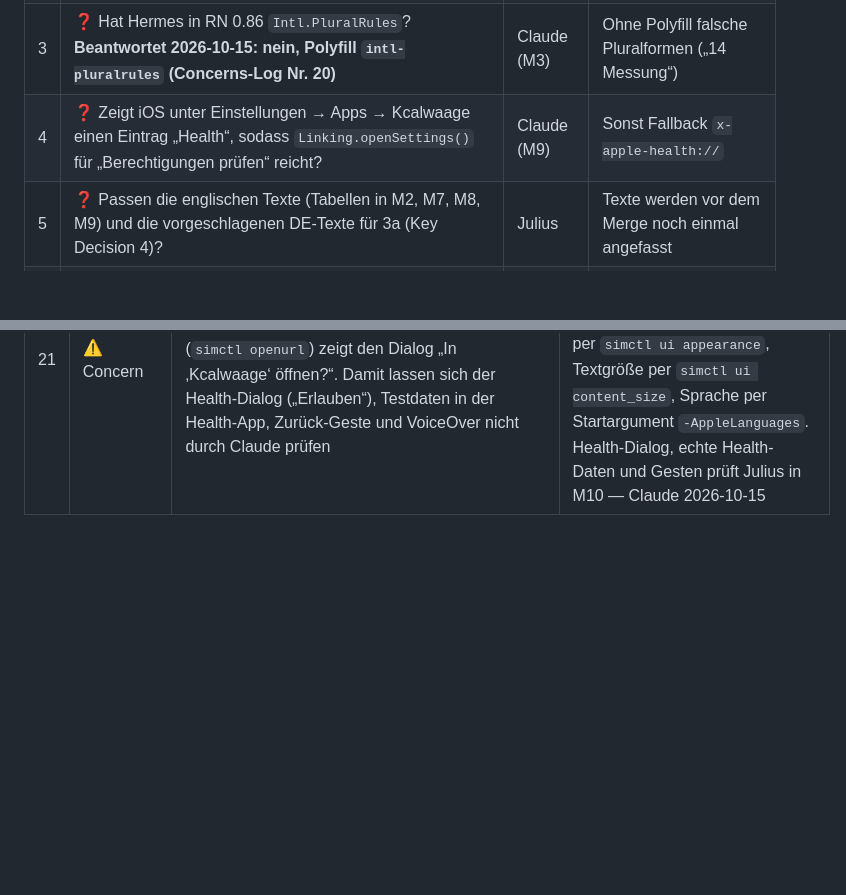
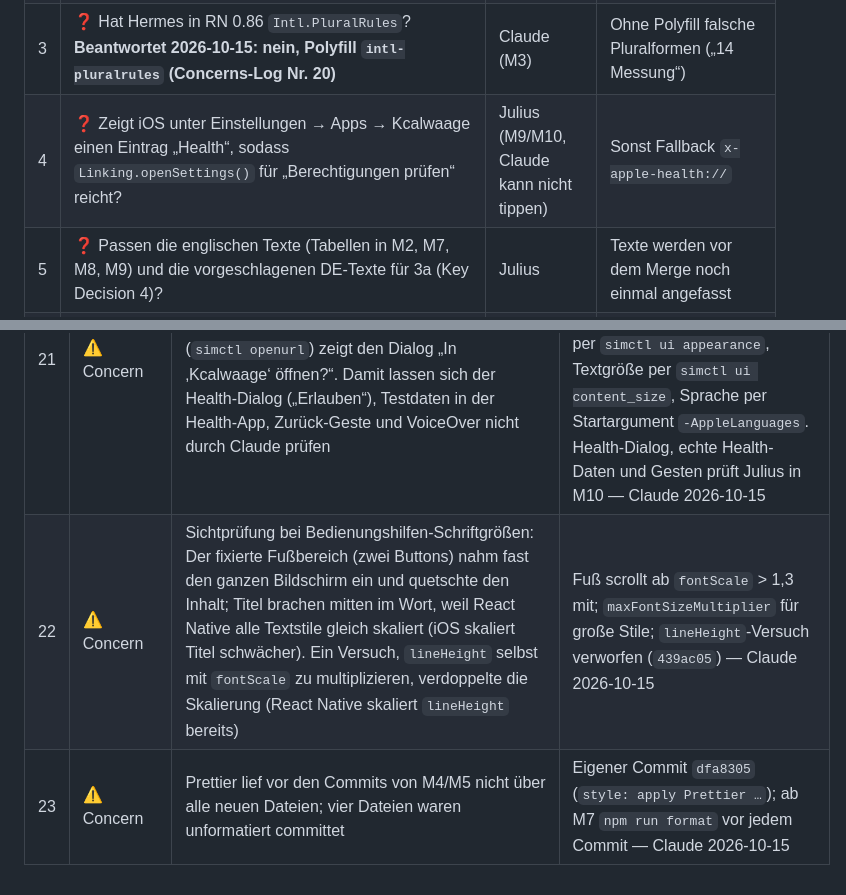
Before and after one commit to Scully98/CalorieWeightBalancer, a Markdown page: docs/specs/2026-10-12-intro-screens.md, 2 parts joined by grey strips. GitHub-like rendering; blank space fills up the shorter version.

```diff
--- a/docs/specs/2026-10-12-intro-screens.md
+++ b/docs/specs/2026-10-12-intro-screens.md
@@ -1034,5 +1035,5 @@ Keine App-Kürzel (siehe 3a, 3b). Auf 3d gibt es Zahlenfelder; im Simulator kann
 | 3 | ❓ Hat Hermes in RN 0.86 `Intl.PluralRules`? **Beantwortet 2026-10-15: nein, Polyfill `intl-pluralrules` (Concerns-Log Nr. 20)** | Claude (M3) | Ohne Polyfill falsche Pluralformen („14 Messung“) |
-| 4 | ❓ Zeigt iOS unter Einstellungen → Apps → Kcalwaage einen Eintrag „Health“, sodass `Linking.openSettings()` für „Berechtigungen prüfen“ reicht? | Claude (M9) | Sonst Fallback `x-apple-health://` |
+| 4 | ❓ Zeigt iOS unter Einstellungen → Apps → Kcalwaage einen Eintrag „Health“, sodass `Linking.openSettings()` für „Berechtigungen prüfen“ reicht? | Julius (M9/M10, Claude kann nicht tippen) | Sonst Fallback `x-apple-health://` |
 | 5 | ❓ Passen die englischen Texte (Tabellen in M2, M7, M8, M9) und die vorgeschlagenen DE-Texte für 3a (Key Decision 4)? | Julius | Texte werden vor dem Merge noch einmal angefasst |
 | 6 | ❓ Wo lassen sich Größe, Geschlecht usw. später ändern, und was passiert, wenn Ruheenergie nur für einen Teil der Tage existiert (Uhr erst seit Kurzem) und Größe nie abgefragt wurde? | Julius (Spec Schritt 6) | Rechenkern kann ältere Tage ohne Ruheenergie nicht schätzen |
 | 7 | ❓ Soll CLAUDE.md in diesem Branch an Feature-Spec und Intro angepasst werden (Grundumsatz-Schätzung statt manueller Eingabe, Typen Größe/Geburtsdatum/Geschlecht, Token `muted`)? Siehe Concerns-Log Nr. 5 | Julius | CLAUDE.md widerspricht dem Code |
@@ -1062,3 +1063,5 @@ Keine App-Kürzel (siehe 3a, 3b). Auf 3d gibt es Zahlenfelder; im Simulator kann
 | 19 | ⚠️ Concern | `xcrun simctl openurl` auf den Dev-Client-Link zeigt im Simulator den iOS-Dialog „In ‚Kcalwaage‘ öffnen?“; ohne Bedienungshilfen-Recht für `osascript` kann Claude ihn nicht bestätigen, Screenshots bleiben verdeckt | Sichtprüfungen per Release-Build (`npx expo run:ios --configuration Release`, JS eingebettet, kein Metro, kein Deep Link); Simulator-Neustart räumt den Dialog weg — Claude 2026-10-15 |
 | 20 | ⚠️ Concern | Hermes in RN 0.86 hat kein `Intl.PluralRules` (Prüfung im Dev-Build: `typeof Intl.PluralRules` = `undefined`); i18next bräuchte es für `_one`/`_other` | Polyfill `intl-pluralrules` 2.0.1 (2023-07-06, ISC, keine Abhängigkeiten) exakt gepinnt, als erster Import in `src/i18n/index.ts`; Open Question 3 damit beantwortet — Claude 2026-10-15 |
 | 21 | ⚠️ Concern | Claude kann im Simulator nicht tippen: `simctl` hat keine Tap-Funktion, `osascript` fehlt das Bedienungshilfen-Recht, und jeder Deep Link (`simctl openurl`) zeigt den Dialog „In ‚Kcalwaage‘ öffnen?“. Damit lassen sich der Health-Dialog („Erlauben“), Testdaten in der Health-App, Zurück-Geste und VoiceOver nicht durch Claude prüfen | Seitenlayouts per Release-Build mit temporärem, nicht committetem Vorschau-Modus (automatisches Weiterschalten, Mock-Scan für 3d); Hell/Dunkel per `simctl ui appearance`, Textgröße per `simctl ui content_size`, Sprache per Startargument `-AppleLanguages`. Health-Dialog, echte Health-Daten und Gesten prüft Julius in M10 — Claude 2026-10-15 |
+| 22 | ⚠️ Concern | Sichtprüfung bei Bedienungshilfen-Schriftgrößen: Der fixierte Fußbereich (zwei Buttons) nahm fast den ganzen Bildschirm ein und quetschte den Inhalt; Titel brachen mitten im Wort, weil React Native alle Textstile gleich skaliert (iOS skaliert Titel schwächer). Ein Versuch, `lineHeight` selbst mit `fontScale` zu multiplizieren, verdoppelte die Skalierung (React Native skaliert `lineHeight` bereits) | Fuß scrollt ab `fontScale` > 1,3 mit; `maxFontSizeMultiplier` für große Stile; `lineHeight`-Versuch verworfen (`439ac05`) — Claude 2026-10-15 |
+| 23 | ⚠️ Concern | Prettier lief vor den Commits von M4/M5 nicht über alle neuen Dateien; vier Dateien waren unformatiert committet | Eigener Commit `dfa8305` (`style: apply Prettier …`); ab M7 `npm run format` vor jedem Commit — Claude 2026-10-15 |
```
Also changed, not shown: other parts of docs/specs/2026-10-12-intro-screens.md (+14 -13 lines).
